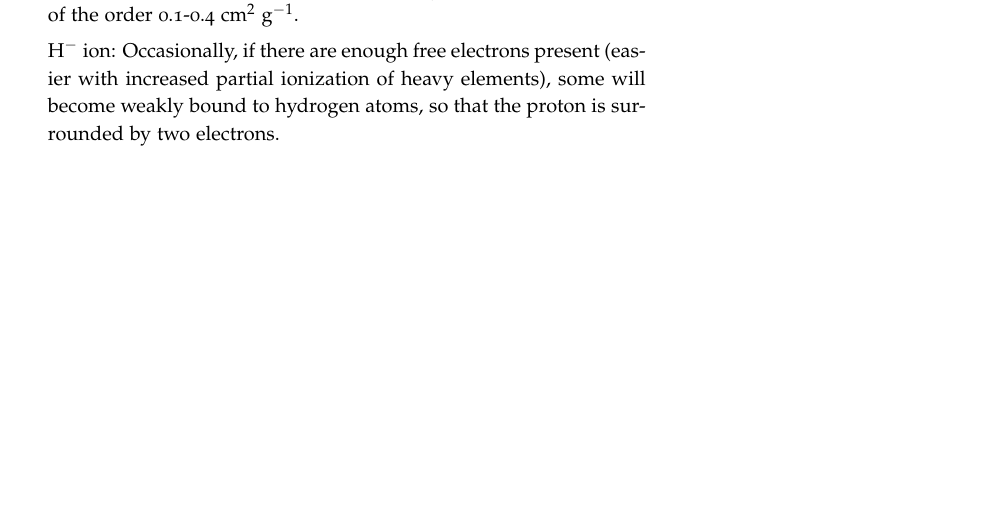
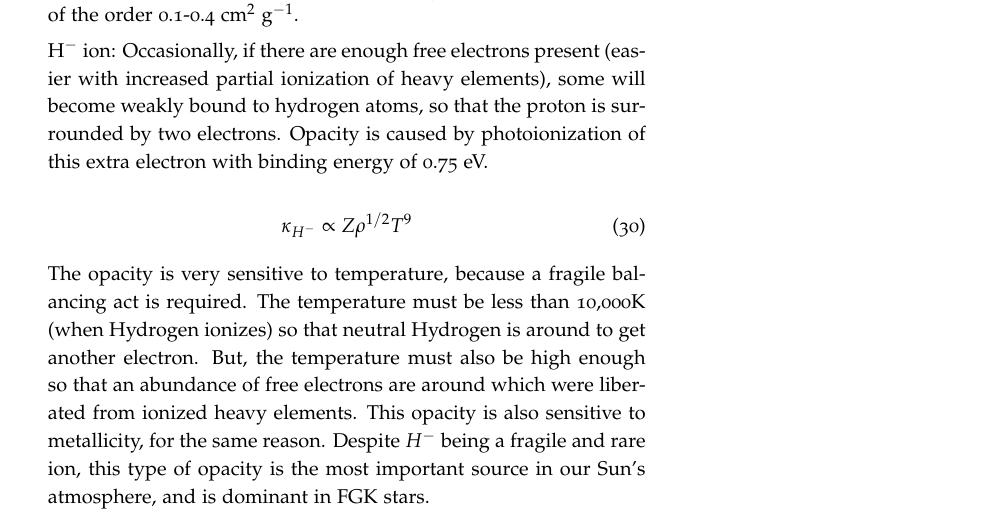
Before and after one commit to mweastwood/QualReview, a LaTeX document (review.tex, which reads stars.tex): part of page 13 of 22, cut so that both start at the same text, the shorter picture padded with empty space. Compiled offline with pdfLaTeX.

Commit message:
edited question 3

```diff
--- a/stars.tex
+++ b/stars.tex
@@ -48,7 +48,15 @@
       \end{equation}
       The opacity $\kappa = \sigma / m$, so the opacity will depend on the total mass per scattering electron; that is, it will depend on the composition of the material and also how much it is ionized. Because of the ionization state, it will also depend on the temperature, i.e. whether the material is fully ionized. For a fully ionized medium, however, the opacity should be roughly constant, since there will typically be 1 or 2 baryons per electron, so $m \sim 1-2~m_p$. Therefore $\kappa$ is usually of the order 0.1-0.4 cm$^2$ g$^{-1}$.
 
-      H$^-$ ion: Occasionally, if there are enough free electrons present (easier with increased partial ionization of heavy elements), some will become weakly bound to hydrogen atoms, so that the proton is surrounded by two electrons.
+      H$^-$ ion: Occasionally, if there are enough free electrons present (easier with increased partial ionization of heavy elements), some will become weakly bound to hydrogen atoms, so that the proton is surrounded by two electrons. Opacity is caused by photoionization of this extra electron with binding energy of 0.75 eV.
+
+      \begin{equation}
+      \kappa_{H^{-}} \propto Z \rho^{1/2} T^{9}
+      \end{equation}
+
+      The opacity is very sensitive to temperature, because a fragile balancing act is required. The temperature must be less than 10,000K (when Hydrogen ionizes) so that neutral Hydrogen is around to get another electron. But, the temperature must also be high enough so that an abundance of free electrons are around which were liberated from ionized heavy elements. This opacity is also sensitive to metallicity, for the same reason.
+      Despite $H^{-}$ being a fragile and rare ion, this type of opacity is the most important source in our Sun's atmosphere, and is dominant in FGK stars.
+
 \end{enumerate}
 
 \subsection{Stellar Properties}
```
